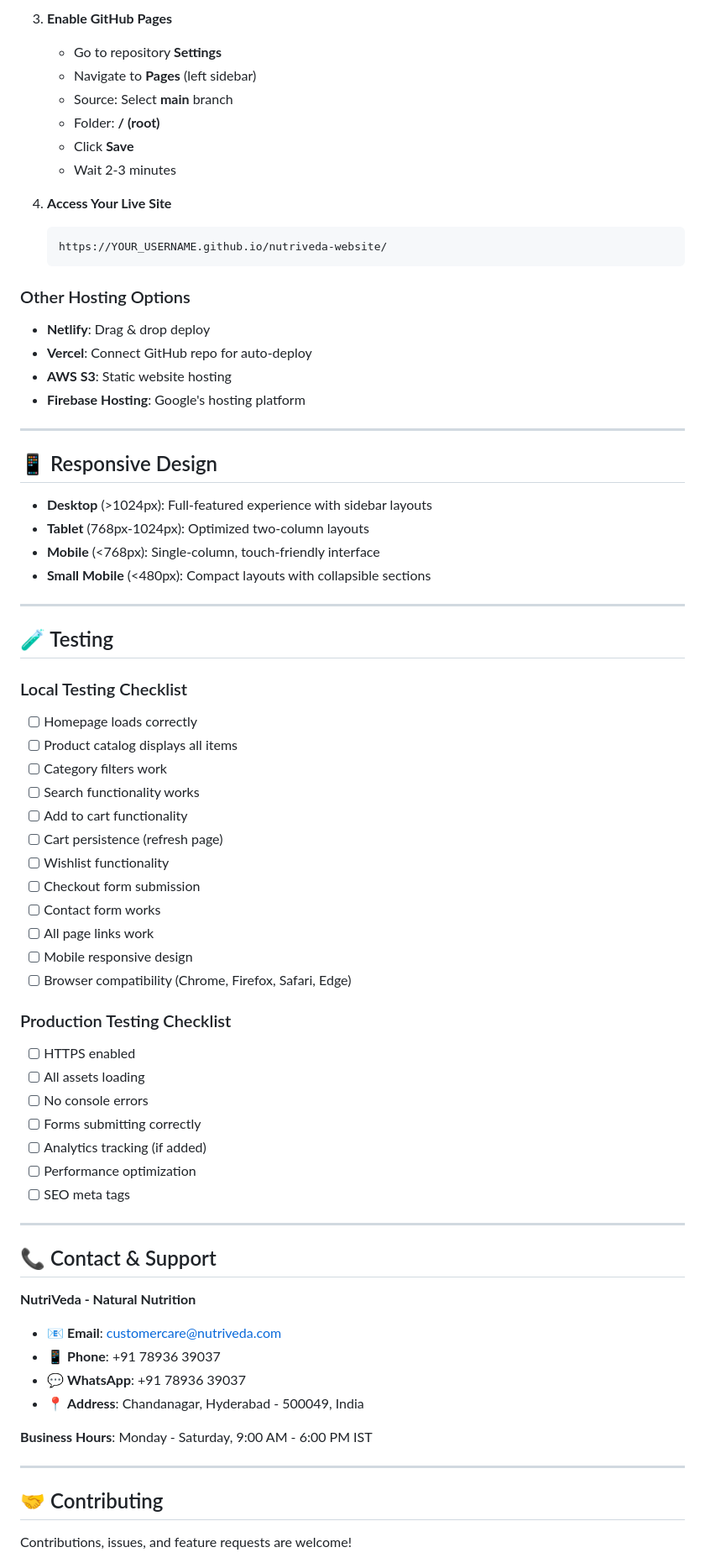
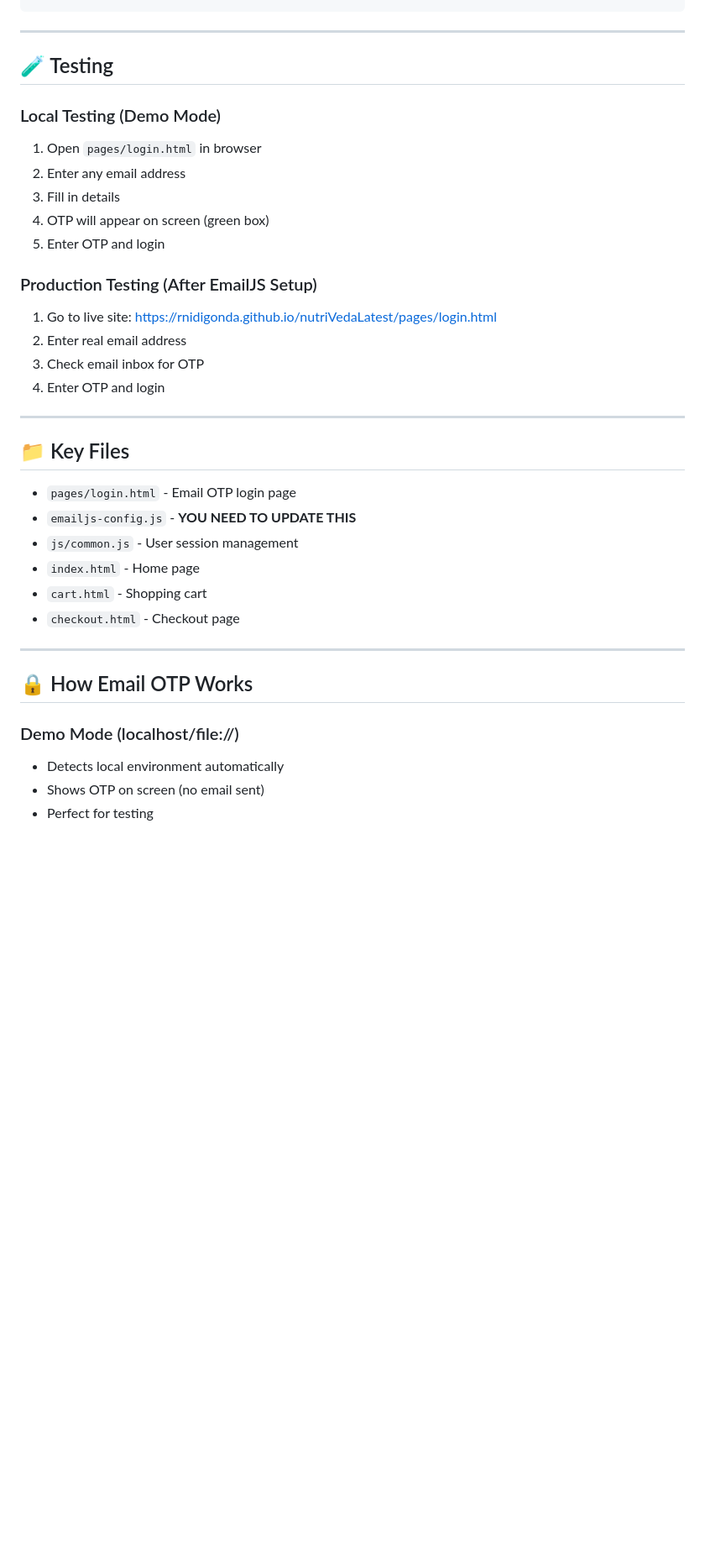
Before and after one commit to rnidigonda/nutriVedaLatest, a Markdown page: README.md, the part around one of its changes. Shown at 84% size. GitHub-like rendering; blank space fills up the shorter version.

````diff
--- a/README.md
+++ b/README.md
@@ -279,75 +81,38 @@ const CONFIG = {
-3. **Enable GitHub Pages**
-   - Go to repository **Settings**
-   - Navigate to **Pages** (left sidebar)
-   - Source: Select **main** branch
-   - Folder: **/ (root)**
-   - Click **Save**
-   - Wait 2-3 minutes
-
-4. **Access Your Live Site**
-   ```
-   https://YOUR_USERNAME.github.io/nutriveda-website/
-   ```
-
-### Other Hosting Options
-
-- **Netlify**: Drag & drop deploy
-- **Vercel**: Connect GitHub repo for auto-deploy
-- **AWS S3**: Static website hosting
-- **Firebase Hosting**: Google's hosting platform
-
----
-
-## 📱 Responsive Design
-
-- **Desktop** (>1024px): Full-featured experience with sidebar layouts
-- **Tablet** (768px-1024px): Optimized two-column layouts
-- **Mobile** (<768px): Single-column, touch-friendly interface
-- **Small Mobile** (<480px): Compact layouts with collapsible sections
 
 ---
 
 ## 🧪 Testing
 
-### Local Testing Checklist
-- [ ] Homepage loads correctly
-- [ ] Product catalog displays all items
-- [ ] Category filters work
-- [ ] Search functionality works
-- [ ] Add to cart functionality
-- [ ] Cart persistence (refresh page)
-- [ ] Wishlist functionality
-- [ ] Checkout form submission
-- [ ] Contact form works
-- [ ] All page links work
-- [ ] Mobile responsive design
-- [ ] Browser compatibility (Chrome, Firefox, Safari, Edge)
+### Local Testing (Demo Mode)
+1. Open `pages/login.html` in browser
+2. Enter any email address
+3. Fill in details
+4. OTP will appear on screen (green box)
+5. Enter OTP and login
 
-### Production Testing Checklist
-- [ ] HTTPS enabled
-- [ ] All assets loading
-- [ ] No console errors
-- [ ] Forms submitting correctly
-- [ ] Analytics tracking (if added)
-- [ ] Performance optimization
-- [ ] SEO meta tags
+### Production Testing (After EmailJS Setup)
+1. Go to live site: https://rnidigonda.github.io/nutriVedaLatest/pages/login.html
+2. Enter real email address
+3. Check email inbox for OTP
+4. Enter OTP and login
 
 ---
 
-## 📞 Contact & Support
+## 📁 Key Files
 
-**NutriVeda - Natural Nutrition**
-
-- 📧 **Email**: customercare@nutriveda.com
-- 📱 **Phone**: +91 78936 39037
-- 💬 **WhatsApp**: +91 78936 39037
-- 📍 **Address**: Chandanagar, Hyderabad - 500049, India
-
-**Business Hours**: Monday - Saturday, 9:00 AM - 6:00 PM IST
+- `pages/login.html` - Email OTP login page
+- `emailjs-config.js` - **YOU NEED TO UPDATE THIS**
+- `js/common.js` - User session management
+- `index.html` - Home page
+- `cart.html` - Shopping cart
+- `checkout.html` - Checkout page
 
 ---
 
-## 🤝 Contributing
+## 🔒 How Email OTP Works
 
-Contributions, issues, and feature requests are welcome!
+### Demo Mode (localhost/file://)
+- Detects local environment automatically
+- Shows OTP on screen (no email sent)
+- Perfect for testing
 
````
Also changed, not shown: other parts of README.md (+122 -299 lines).
